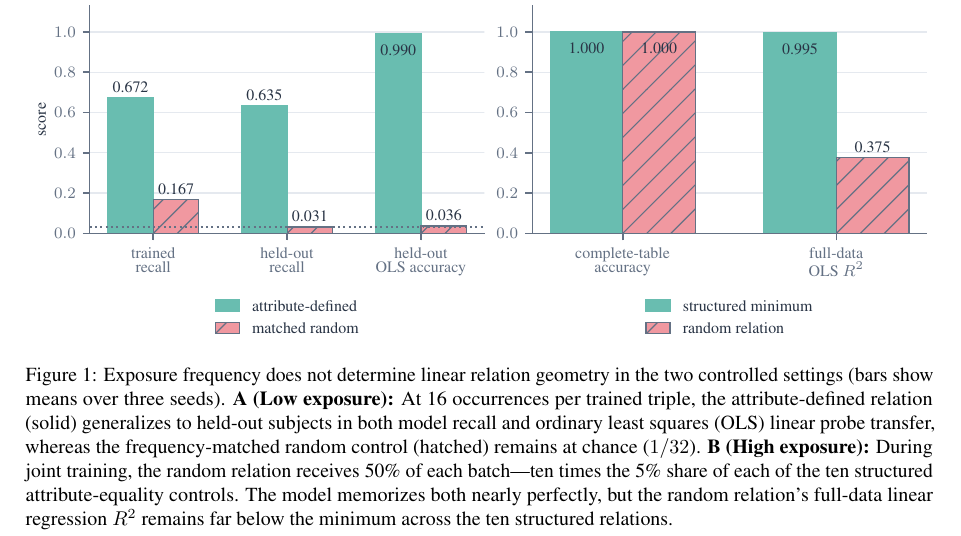
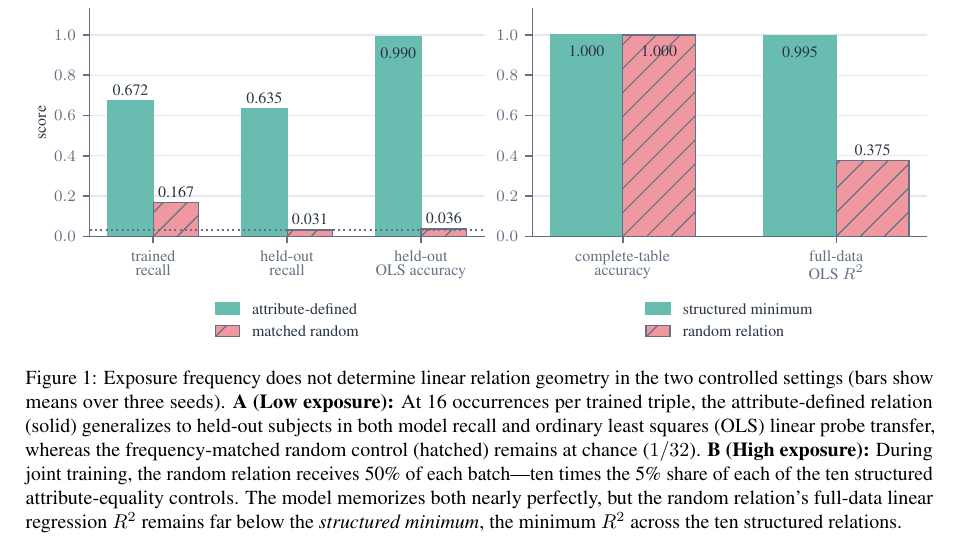
Before and after one commit to jonasrohw/affine-structure-defines-linear-geometry, a LaTeX paper (paper/main.tex): part of page 2 of 18, cut so that both start at the same text. Compiled offline with pdfLaTeX.

Commit message:
empty commit message

```diff
--- a/paper/main.tex
+++ b/paper/main.tex
@@ -144,7 +144,9 @@ $>>>$\hspace{1cm}}}}}
   receives 50\% of each batch---ten times the 5\% share of each of the ten
   structured attribute-equality controls. The model memorizes both nearly
   perfectly, but the random relation's full-data linear regression $R^2$ remains
-  far below the minimum across the ten structured relations.}
+  far below the
+\emph{structured minimum},
+the  minimum $R^2$ across the ten structured relations.}
   \label{fig:summary}
 \end{figure*}
 
```
